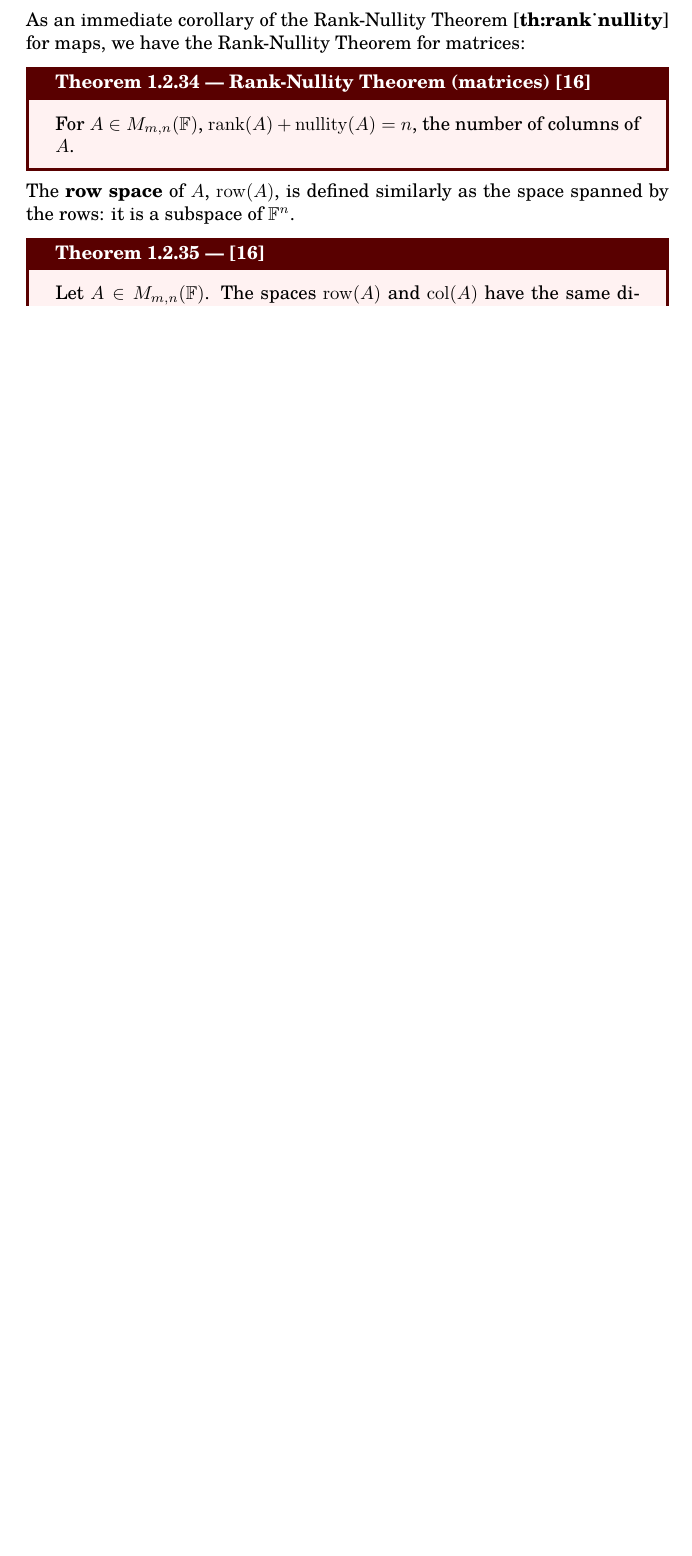
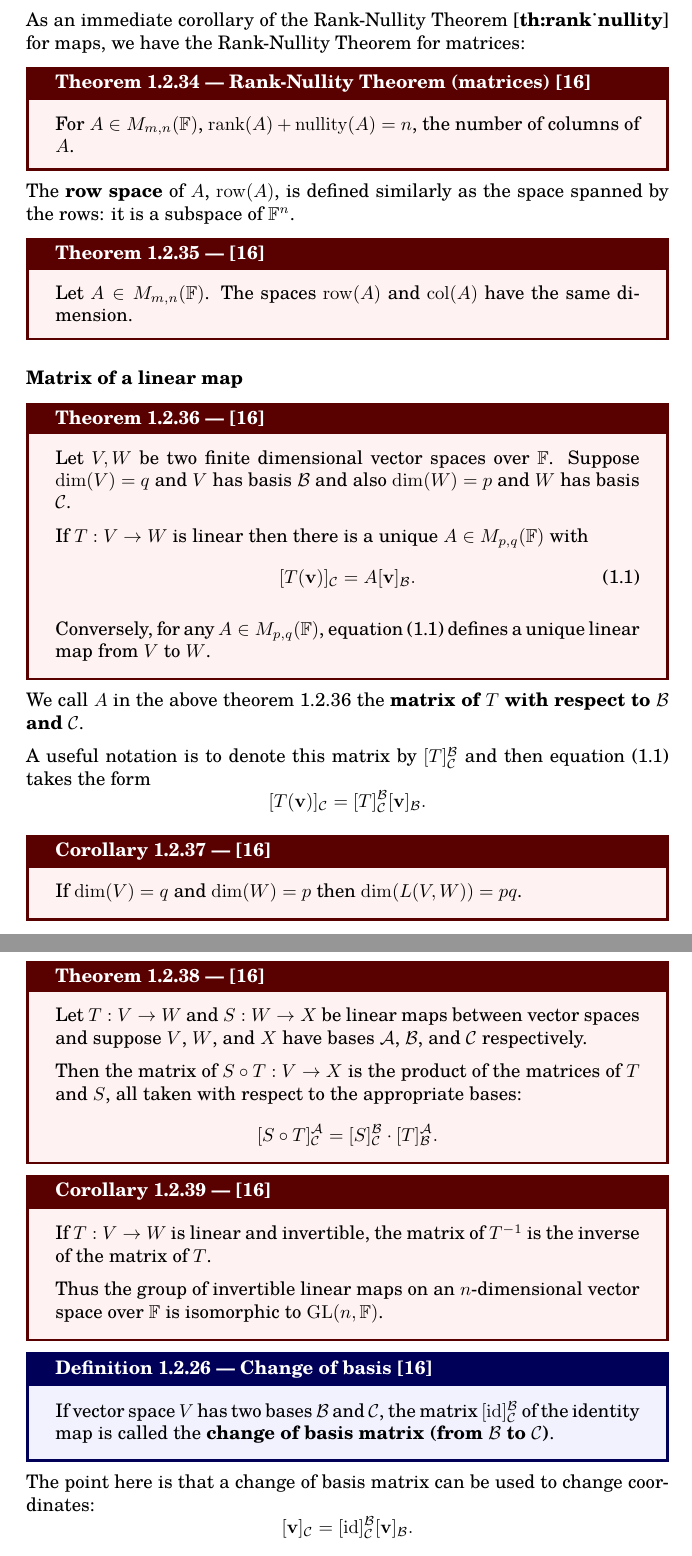
Before and after one commit to jnlindsay/notes, a LaTeX book (main.tex, which reads include/mathematics/linear_algebra.tex): part of page 32 of 45 before the commit and two parts of pages 32 and 33 of 46 after it, the two joined at a grey line, cut so that both start at the same text, the shorter picture padded with empty space. Compiled offline with pdfLaTeX.

Commit message:
added notes up to change of basis

```diff
--- a/include/mathematics/linear_algebra.tex
+++ b/include/mathematics/linear_algebra.tex
@@ -629,3 +629,45 @@ The \textbf{row space} of $A$, $\operatorname{row}(A)$, is defined similarly as
 \begin{theorem}{\cite{math2601_notes}}{}
 	Let $A \in M_{m,n}(\mathbb{F})$. The spaces $\operatorname{row}(A)$ and $\operatorname{col}(A)$ have the same dimension.
 \end{theorem}
+
+\subsubsection{Matrix of a linear map}
+
+\begin{theorem}{\cite{math2601_notes}}{linear_unique_matrix}
+	Let $V, W$ be two finite dimensional vector spaces over $\mathbb{F}$. Suppose $\dim (V) = q$ and $V$ has basis $\mathcal{B}$ and also $\dim (W) = p$ and $W$ has basis $\mathcal{C}$.
+
+	If $T : V \to W$ is linear then there is a unique $A \in M_{p,q}(\mathbb{F})$ with
+	\begin{equation}
+		[T(\mathbf{v})]_{\mathcal{C}} = A [\mathbf{v}]_{\mathcal{B}} . \label{matrix_linear_map}
+	\end{equation}
+
+	Conversely, for any $A \in M_{p,q}(\mathbb{F})$, equation \eqref{matrix_linear_map} defines a unique linear map from $V$ to $W$.
+\end{theorem}
+
+We call $A$ in the above theorem \ref{th:linear_unique_matrix} the \textbf{matrix of $T$ with respect to $\mathcal{B}$ and $\mathcal{C}$}.
+
+A useful notation is to denote this matrix by $[T]_{\mathcal{C}}^{\mathcal{B}}$ and then equation \eqref{matrix_linear_map} takes the form
+$$ [T(\mathbf{v})]_\mathcal{C} = [T]_{\mathcal{C}}^{\mathcal{B}} [\mathbf{v}]_{\mathcal{B}} . $$
+
+\begin{corollary}{\cite{math2601_notes}}{}
+	If $\dim (V) = q$ and $\dim (W) = p$ then $\dim (L(V, W)) = pq$.
+\end{corollary}
+
+\begin{theorem}{\cite{math2601_notes}}{}
+	Let $T : V \to W$ and $S : W \to X$ be linear maps between vector spaces and suppose $V$, $W$, and $X$ have bases $\mathcal{A}$, $\mathcal{B}$, and $\mathcal{C}$ respectively.
+
+	Then the matrix of $S \circ T : V \to X$ is the product of the matrices of $T$ and $S$, all taken with respect to the appropriate bases:
+	$$ [S \circ T]_\mathcal{C}^\mathcal{A} = [S]_\mathcal{C}^\mathcal{B} \cdot [T]_\mathcal{B}^\mathcal{A} . $$
+\end{theorem}
+
+\begin{corollary}{\cite{math2601_notes}}{}
+	If $T : V \to W$ is linear and invertible, the matrix of $T^{-1}$ is the inverse of the matrix of $T$.
+
+	Thus the group of invertible linear maps on an $n$-dimensional vector space over $\mathbb{F}$ is isomorphic to $\operatorname{GL}(n, \mathbb{F})$.
+\end{corollary}
+
+\begin{definition}{Change of basis \cite{math2601_notes}}{change_basis}
+	If vector space $V$ has two bases $\mathcal{B}$ and $\mathcal{C}$, the matrix $[\operatorname{id}]_\mathcal{C}^\mathcal{B}$ of the identity map is called the \textbf{change of basis matrix (from $\mathcal{B}$ to $\mathcal{C}$)}.
+\end{definition}
+
+The point here is that a change of basis matrix can be used to change coordinates:
+$$ [\mathbf{v}]_\mathcal{C} = [\operatorname{id}]_\mathcal{C}^\mathcal{B} [\mathbf{v}]_\mathcal{B} . $$
```
